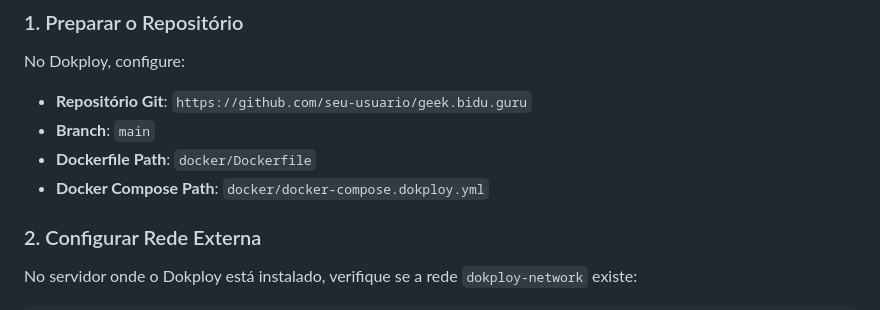
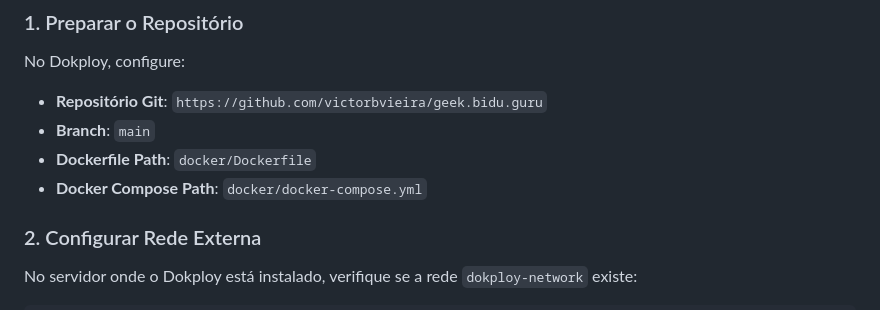
Before and after one commit to victorbvieira/geek.bidu.guru, a Markdown page: docs/DEPLOY_DOKPLOY.md, the part around the change. Rendered like a GitHub page.

Commit message:
docs: Atualiza documentação com repositório e caminho corretos
Atualiza DEPLOY_DOKPLOY.md com:
- Repositório GitHub real: victorbvieira/geek.bidu.guru
- Caminho correto do compose: docker/docker-compose.yml

Co-Authored-By: Claude Opus 4.6 <noreply@anthropic.com>

```diff
--- a/docs/DEPLOY_DOKPLOY.md
+++ b/docs/DEPLOY_DOKPLOY.md
@@ -90,10 +90,10 @@ LOG_FORMAT=json
 ### 1. Preparar o Repositório
 
 No Dokploy, configure:
-- **Repositório Git**: `https://github.com/seu-usuario/geek.bidu.guru`
+- **Repositório Git**: `https://github.com/victorbvieira/geek.bidu.guru`
 - **Branch**: `main`
 - **Dockerfile Path**: `docker/Dockerfile`
-- **Docker Compose Path**: `docker/docker-compose.dokploy.yml`
+- **Docker Compose Path**: `docker/docker-compose.yml`
 
 ### 2. Configurar Rede Externa
 
```
